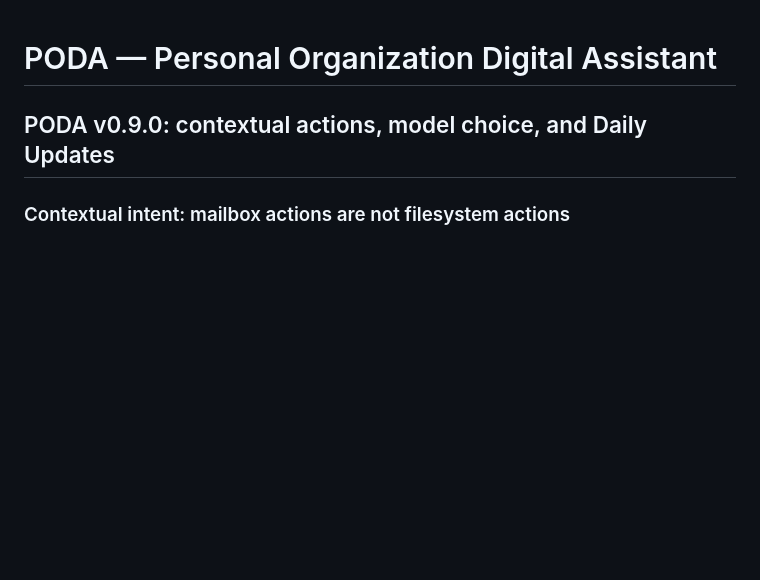
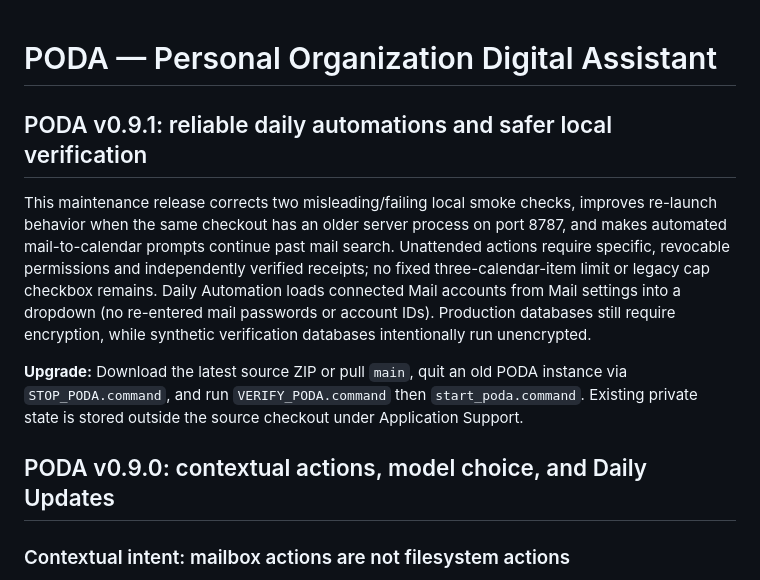
Before and after one commit to fennokw/PODA, a Markdown page: README.md, the part around one of its changes. Drawn GitHub-style; blank space fills up the shorter version.

```diff
--- a/README.md
+++ b/README.md
@@ -1,4 +1,10 @@
 # PODA — Personal Organization Digital Assistant
+
+## PODA v0.9.1: reliable daily automations and safer local verification
+
+This maintenance release corrects two misleading/failing local smoke checks, improves re-launch behavior when the same checkout has an older server process on port 8787, and makes automated mail-to-calendar prompts continue past mail search. Unattended actions require specific, revocable permissions and independently verified receipts; no fixed three-calendar-item limit or legacy cap checkbox remains. Daily Automation loads connected Mail accounts from Mail settings into a dropdown (no re-entered mail passwords or account IDs). Production databases still require encryption, while synthetic verification databases intentionally run unencrypted.
+
+**Upgrade:** Download the latest source ZIP or pull `main`, quit an old PODA instance via `STOP_PODA.command`, and run `VERIFY_PODA.command` then `start_poda.command`. Existing private state is stored outside the source checkout under Application Support.
 
 ## PODA v0.9.0: contextual actions, model choice, and Daily Updates
 
```
Also changed, not shown: other parts of README.md (+6 -6 lines).
